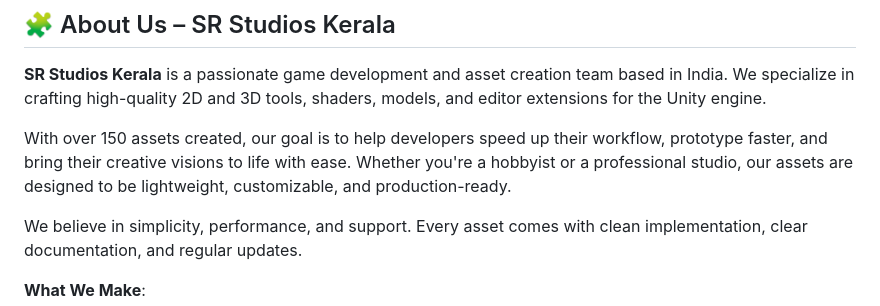
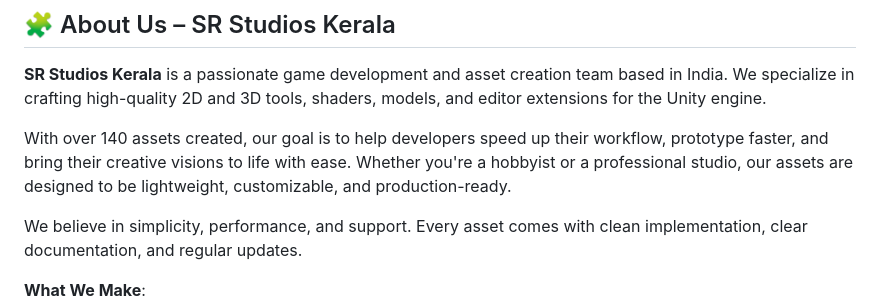
Before and after one commit to SRstudiosKerala/srstudios-support, a Markdown page: index.md, the part around the change. GitHub-like rendering.

```diff
--- a/index.md
+++ b/index.md
@@ -15,7 +15,7 @@ If you have questions, bug reports, or feature requests, feel free to contact us
 
 **SR Studios Kerala** is a passionate game development and asset creation team based in India. We specialize in crafting high-quality 2D and 3D tools, shaders, models, and editor extensions for the Unity engine.
 
-With over 150 assets created, our goal is to help developers speed up their workflow, prototype faster, and bring their creative visions to life with ease. Whether you're a hobbyist or a professional studio, our assets are designed to be lightweight, customizable, and production-ready.
+With over 140 assets created, our goal is to help developers speed up their workflow, prototype faster, and bring their creative visions to life with ease. Whether you're a hobbyist or a professional studio, our assets are designed to be lightweight, customizable, and production-ready.
 
 We believe in simplicity, performance, and support. Every asset comes with clean implementation, clear documentation, and regular updates.
 
```
